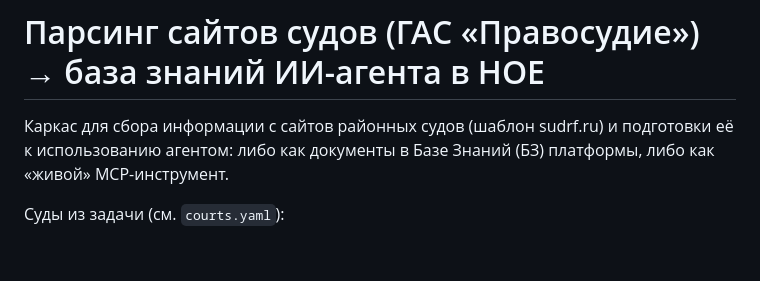
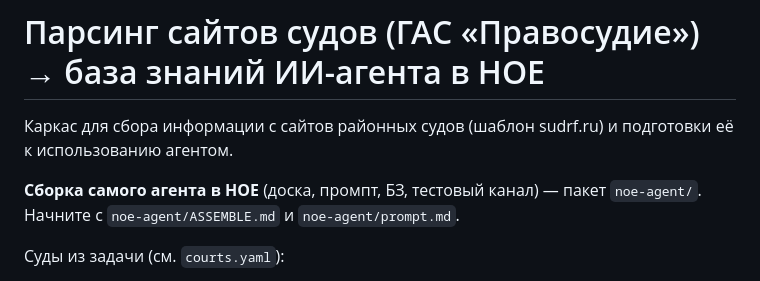
Before and after one commit to dier55555-cpu/dier55555-cpu.github.io, a Markdown page: court-kb/README.md, the part around the change. GitHub-like rendering; blank space fills up the shorter version.

Commit message:
Указать в README пакет сборки агента noe-agent/
Co-authored-by: dier55555-cpu <dier55555-cpu@users.noreply.github.com>

```diff
--- a/court-kb/README.md
+++ b/court-kb/README.md
@@ -1,8 +1,10 @@
 # Парсинг сайтов судов (ГАС «Правосудие») → база знаний ИИ-агента в НОЕ
 
 Каркас для сбора информации с сайтов районных судов (шаблон sudrf.ru) и
-подготовки её к использованию агентом: либо как документы в Базе Знаний (БЗ)
-платформы, либо как «живой» MCP-инструмент.
+подготовки её к использованию агентом.
+
+**Сборка самого агента в НОЕ** (доска, промпт, БЗ, тестовый канал) — пакет
+`noe-agent/`. Начните с `noe-agent/ASSEMBLE.md` и `noe-agent/prompt.md`.
 
 Суды из задачи (см. `courts.yaml`):
 
```
